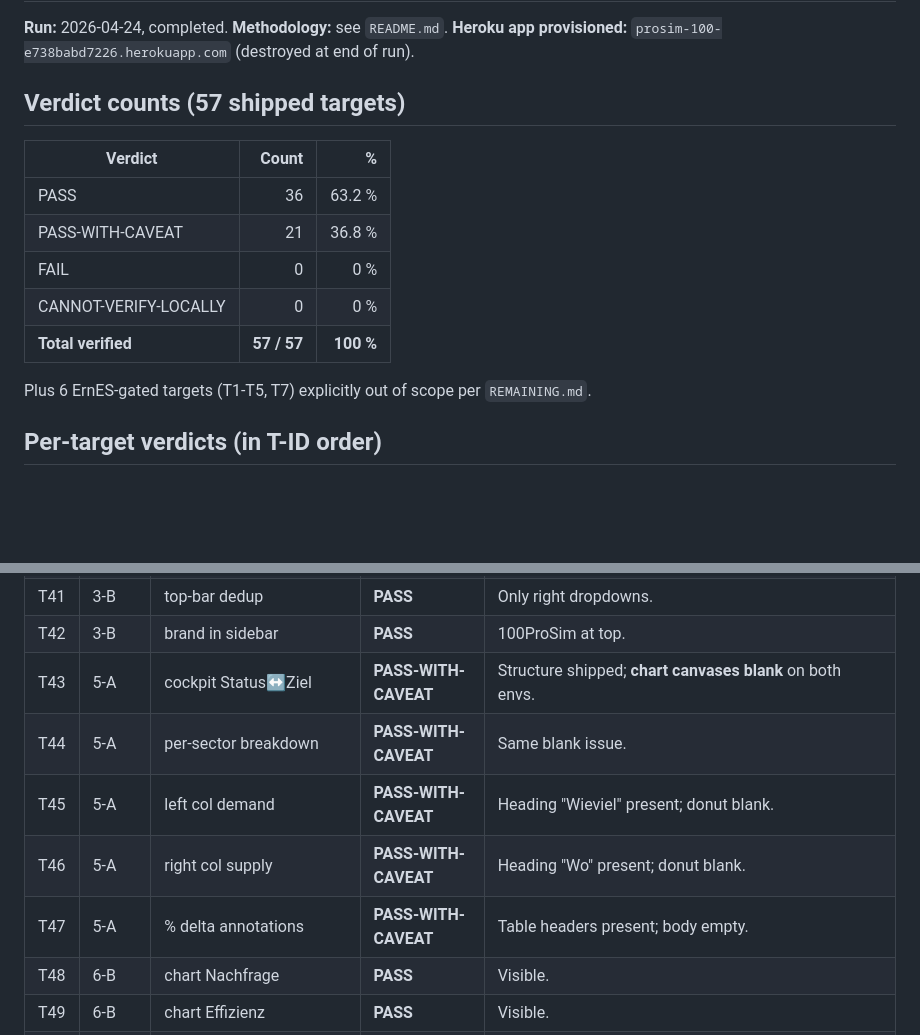
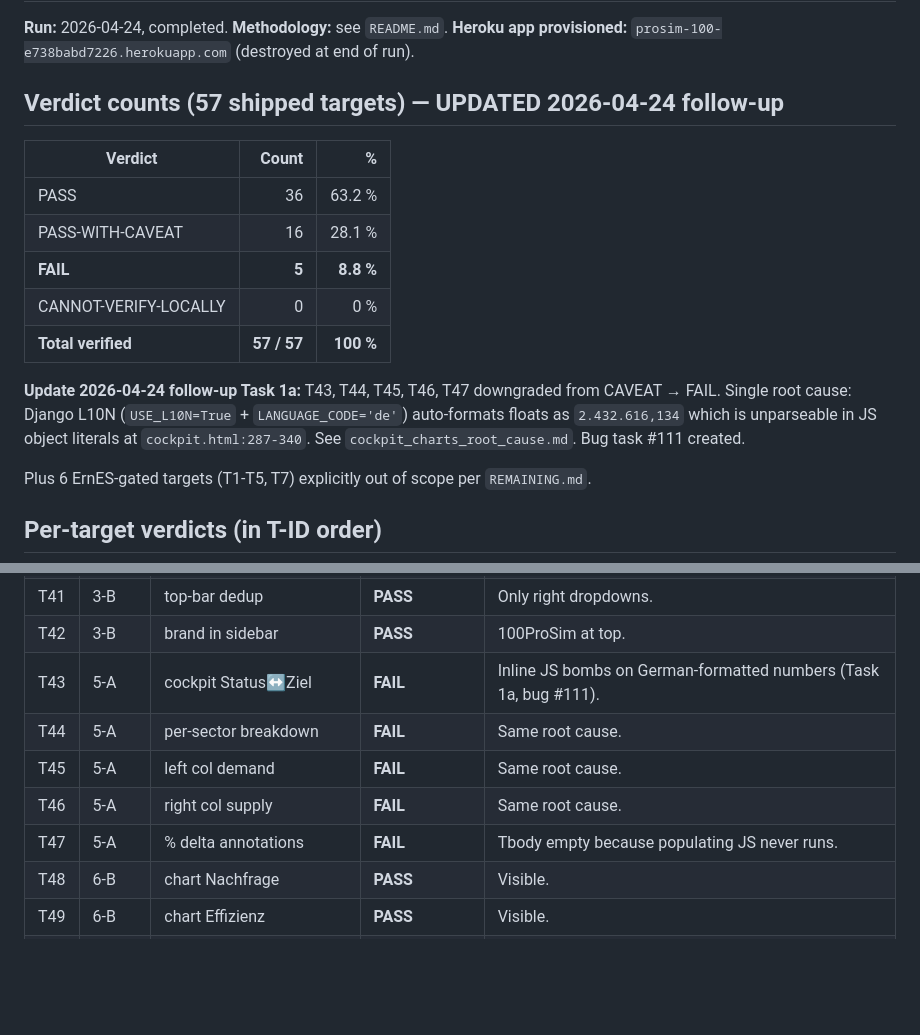
Before and after one commit to deepti1999/100prosim-runtime, a Markdown page: verification/final_audit/index.md, 2 parts joined by grey strips. GitHub-like rendering; blank space fills up the shorter version.

Commit message:
followup(1a): index.md — apply T43-T47 verdict downgrade + tally update

```diff
--- a/verification/final_audit/index.md
+++ b/verification/final_audit/index.md
@@ -4,15 +4,17 @@
 **Methodology:** see `README.md`.
 **Heroku app provisioned:** `prosim-100-e738babd7226.herokuapp.com` (destroyed at end of run).
 
-## Verdict counts (57 shipped targets)
+## Verdict counts (57 shipped targets) — UPDATED 2026-04-24 follow-up
 
 | Verdict | Count | % |
 |---|---:|---:|
 | PASS | 36 | 63.2 % |
-| PASS-WITH-CAVEAT | 21 | 36.8 % |
-| FAIL | 0 | 0 % |
+| PASS-WITH-CAVEAT | 16 | 28.1 % |
+| **FAIL** | **5** | **8.8 %** |
 | CANNOT-VERIFY-LOCALLY | 0 | 0 % |
 | **Total verified** | **57 / 57** | **100 %** |
+
+**Update 2026-04-24 follow-up Task 1a:** T43, T44, T45, T46, T47 downgraded from CAVEAT → FAIL. Single root cause: Django L10N (`USE_L10N=True` + `LANGUAGE_CODE='de'`) auto-formats floats as `2.432.616,134` which is unparseable in JS object literals at `cockpit.html:287-340`. See `cockpit_charts_root_cause.md`. Bug task #111 created.
 
 Plus 6 ErnES-gated targets (T1-T5, T7) explicitly out of scope per `REMAINING.md`.
 
@@ -56,11 +58,11 @@ Plus 6 ErnES-gated targets (T1-T5, T7) explicitly out of scope per `REMAINING.md
 | T40 | 3-A | sidebar uniform Cockpit | **PASS** | Visible in 07. |
 | T41 | 3-B | top-bar dedup | **PASS** | Only right dropdowns. |
 | T42 | 3-B | brand in sidebar | **PASS** | 100ProSim at top. |
-| T43 | 5-A | cockpit Status↔Ziel | **PASS-WITH-CAVEAT** | Structure shipped; **chart canvases blank** on both envs. |
-| T44 | 5-A | per-sector breakdown | **PASS-WITH-CAVEAT** | Same blank issue. |
-| T45 | 5-A | left col demand | **PASS-WITH-CAVEAT** | Heading "Wieviel" present; donut blank. |
-| T46 | 5-A | right col supply | **PASS-WITH-CAVEAT** | Heading "Wo" present; donut blank. |
-| T47 | 5-A | % delta annotations | **PASS-WITH-CAVEAT** | Table headers present; body empty. |
+| T43 | 5-A | cockpit Status↔Ziel | **FAIL** | Inline JS bombs on German-formatted numbers (Task 1a, bug #111). |
+| T44 | 5-A | per-sector breakdown | **FAIL** | Same root cause. |
+| T45 | 5-A | left col demand | **FAIL** | Same root cause. |
+| T46 | 5-A | right col supply | **FAIL** | Same root cause. |
+| T47 | 5-A | % delta annotations | **FAIL** | Tbody empty because populating JS never runs. |
 | T48 | 6-B | chart Nachfrage | **PASS** | Visible. |
 | T49 | 6-B | chart Effizienz | **PASS** | Visible. |
 | T50 | 6-B | chart Endenergie | **PASS** | Visible. |
```
